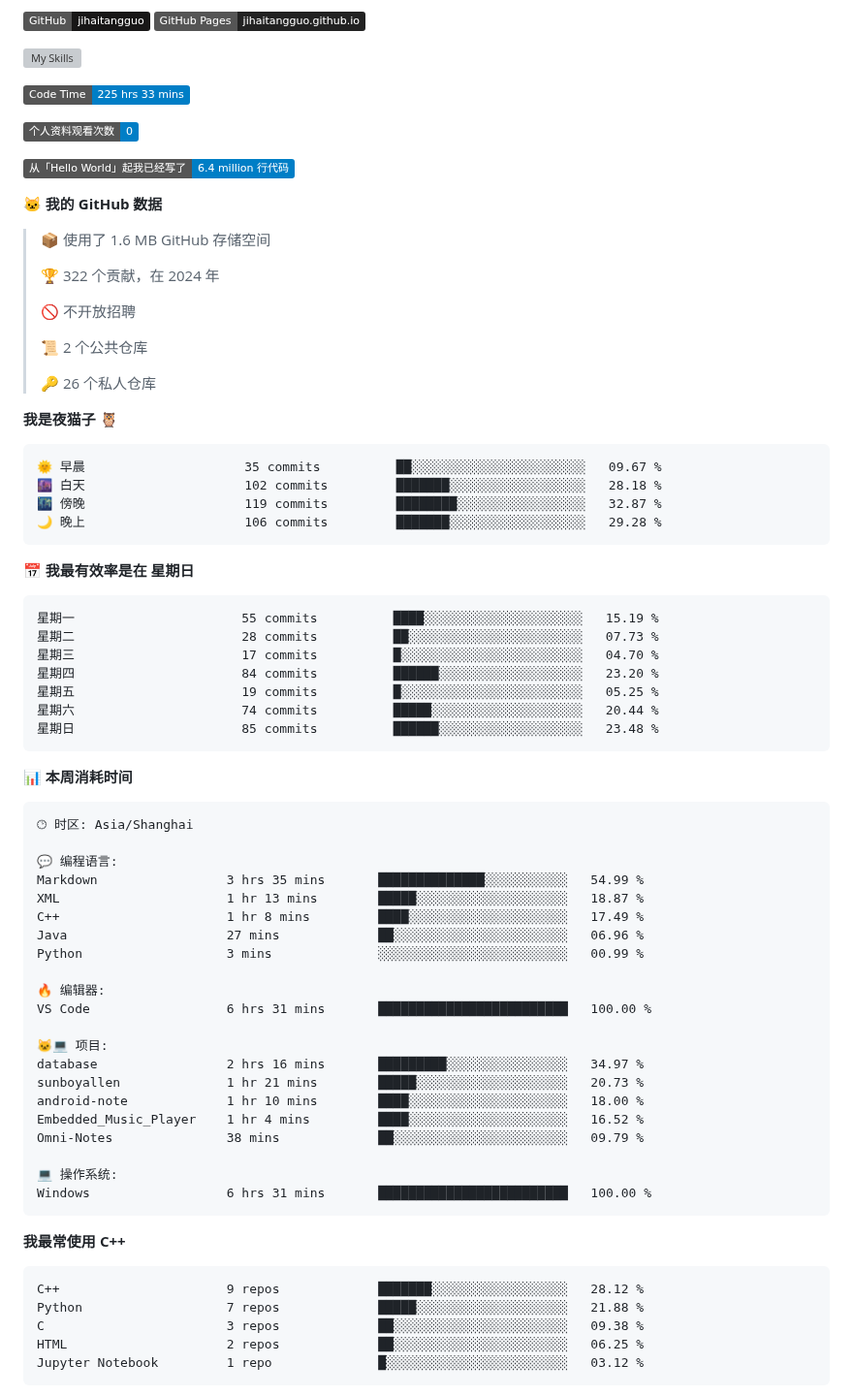
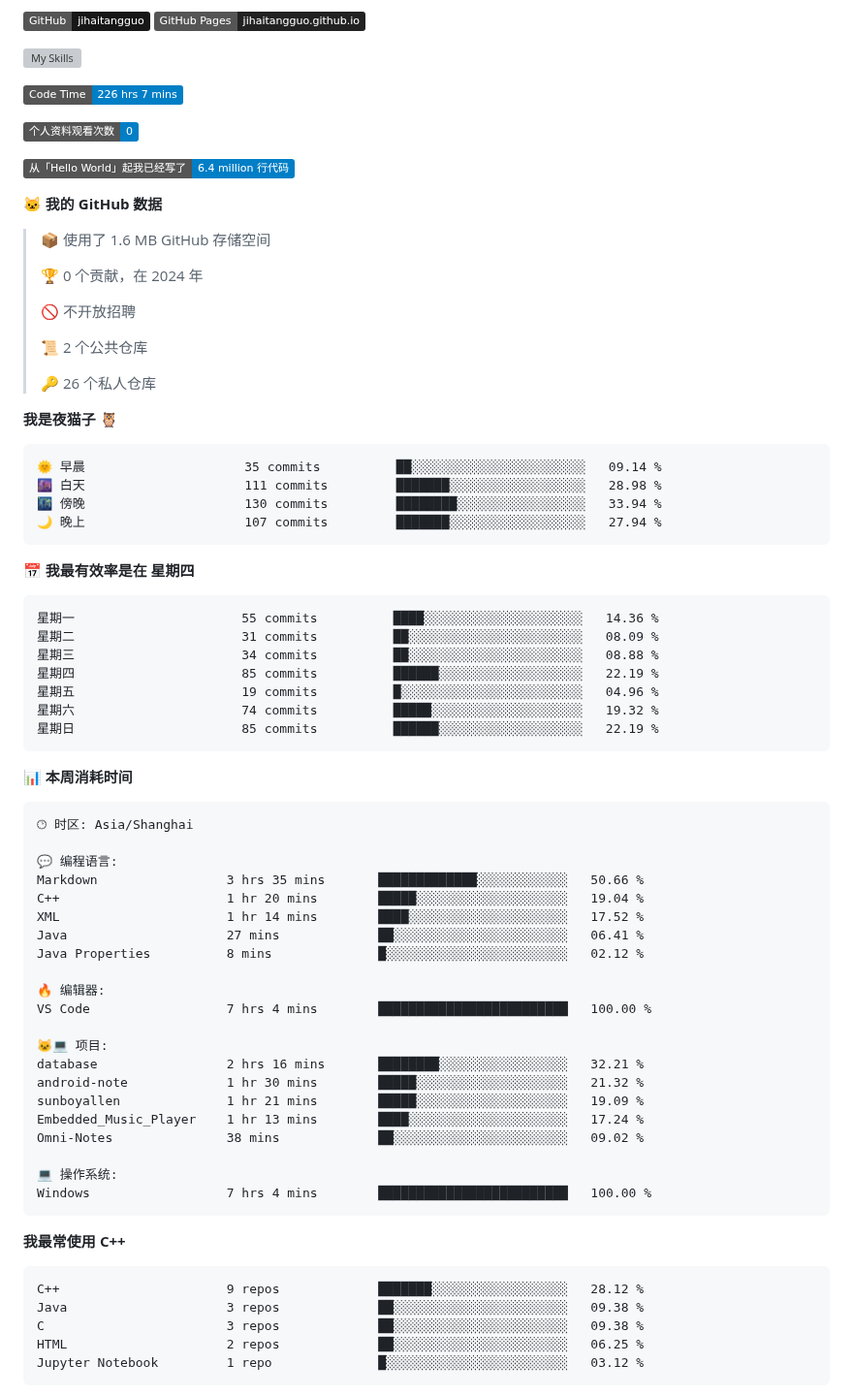
Before and after one commit to sunboyallen/sunboyallen, a Markdown page: README.md, the part around one of its changes. Shown at 97% size. Rendered like a GitHub page; badges without logos; grey boxes are pictures that could not be loaded.

Commit message:
Updated with Dev Metrics

````diff
--- a/README.md
+++ b/README.md
@@ -12,7 +12,7 @@
 ![My Skills](https://skillicons.dev/icons?i=anaconda,bash,c,cmake,cpp,css,discord,django,docker,git,github,gitlab,gmail,html,js,latex,linux,md,nodejs,opencv,postman,powershell,py,visualstudio,vscode,vue)
 
 <!--START_SECTION:waka-->
-![Code Time](http://img.shields.io/badge/Code%20Time-225%20hrs%2033%20mins-blue)
+![Code Time](http://img.shields.io/badge/Code%20Time-226%20hrs%207%20mins-blue)
 
 ![Profile Views](http://img.shields.io/badge/%E4%B8%AA%E4%BA%BA%E8%B5%84%E6%96%99%E8%A7%82%E7%9C%8B%E6%AC%A1%E6%95%B0-0-blue)
 
@@ -22,7 +22,7 @@
 
 > 📦  使用了 1.6 MB GitHub 存储空间
  >
-> 🏆 322 个贡献，在 2024 年
+> 🏆 0 个贡献，在 2024 年
  >
 > 🚫 不开放招聘
  >
@@ -33,21 +33,21 @@
 **我是夜猫子 🦉**
 
 ```text
-🌞 早晨                     35 commits          ██░░░░░░░░░░░░░░░░░░░░░░░   09.67 %
-🌆 白天                     102 commits         ███████░░░░░░░░░░░░░░░░░░   28.18 %
-🌃 傍晚                     119 commits         ████████░░░░░░░░░░░░░░░░░   32.87 %
-🌙 晚上                     106 commits         ███████░░░░░░░░░░░░░░░░░░   29.28 %
+🌞 早晨                     35 commits          ██░░░░░░░░░░░░░░░░░░░░░░░   09.14 %
+🌆 白天                     111 commits         ███████░░░░░░░░░░░░░░░░░░   28.98 %
+🌃 傍晚                     130 commits         ████████░░░░░░░░░░░░░░░░░   33.94 %
+🌙 晚上                     107 commits         ███████░░░░░░░░░░░░░░░░░░   27.94 %
 ```
-📅 **我最有效率是在 星期日**
+📅 **我最有效率是在 星期四**
 
 ```text
-星期一                      55 commits          ████░░░░░░░░░░░░░░░░░░░░░   15.19 %
-星期二                      28 commits          ██░░░░░░░░░░░░░░░░░░░░░░░   07.73 %
-星期三                      17 commits          █░░░░░░░░░░░░░░░░░░░░░░░░   04.70 %
-星期四                      84 commits          ██████░░░░░░░░░░░░░░░░░░░   23.20 %
-星期五                      19 commits          █░░░░░░░░░░░░░░░░░░░░░░░░   05.25 %
-星期六                      74 commits          █████░░░░░░░░░░░░░░░░░░░░   20.44 %
-星期日                      85 commits          ██████░░░░░░░░░░░░░░░░░░░   23.48 %
+星期一                      55 commits          ████░░░░░░░░░░░░░░░░░░░░░   14.36 %
+星期二                      31 commits          ██░░░░░░░░░░░░░░░░░░░░░░░   08.09 %
+星期三                      34 commits          ██░░░░░░░░░░░░░░░░░░░░░░░   08.88 %
+星期四                      85 commits          ██████░░░░░░░░░░░░░░░░░░░   22.19 %
+星期五                      19 commits          █░░░░░░░░░░░░░░░░░░░░░░░░   04.96 %
+星期六                      74 commits          █████░░░░░░░░░░░░░░░░░░░░   19.32 %
+星期日                      85 commits          ██████░░░░░░░░░░░░░░░░░░░   22.19 %
 ```
 
 
@@ -57,31 +57,31 @@
 🕑︎ 时区: Asia/Shanghai
 
 💬 编程语言:
-Markdown                 3 hrs 35 mins       ██████████████░░░░░░░░░░░   54.99 %
-XML                      1 hr 13 mins        █████░░░░░░░░░░░░░░░░░░░░   18.87 %
-C++                      1 hr 8 mins         ████░░░░░░░░░░░░░░░░░░░░░   17.49 %
-Java                     27 mins             ██░░░░░░░░░░░░░░░░░░░░░░░   06.96 %
-Python                   3 mins              ░░░░░░░░░░░░░░░░░░░░░░░░░   00.99 %
+Markdown                 3 hrs 35 mins       █████████████░░░░░░░░░░░░   50.66 %
+C++                      1 hr 20 mins        █████░░░░░░░░░░░░░░░░░░░░   19.04 %
+XML                      1 hr 14 mins        ████░░░░░░░░░░░░░░░░░░░░░   17.52 %
+Java                     27 mins             ██░░░░░░░░░░░░░░░░░░░░░░░   06.41 %
+Java Properties          8 mins              █░░░░░░░░░░░░░░░░░░░░░░░░   02.12 %
 
 🔥 编辑器:
-VS Code                  6 hrs 31 mins       █████████████████████████   100.00 %
+VS Code                  7 hrs 4 mins        █████████████████████████   100.00 %
 
 🐱‍💻 项目:
-database                 2 hrs 16 mins       █████████░░░░░░░░░░░░░░░░   34.97 %
-sunboyallen              1 hr 21 mins        █████░░░░░░░░░░░░░░░░░░░░   20.73 %
-android-note             1 hr 10 mins        ████░░░░░░░░░░░░░░░░░░░░░   18.00 %
-Embedded_Music_Player    1 hr 4 mins         ████░░░░░░░░░░░░░░░░░░░░░   16.52 %
-Omni-Notes               38 mins             ██░░░░░░░░░░░░░░░░░░░░░░░   09.79 %
+database                 2 hrs 16 mins       ████████░░░░░░░░░░░░░░░░░   32.21 %
+android-note             1 hr 30 mins        █████░░░░░░░░░░░░░░░░░░░░   21.32 %
+sunboyallen              1 hr 21 mins        █████░░░░░░░░░░░░░░░░░░░░   19.09 %
+Embedded_Music_Player    1 hr 13 mins        ████░░░░░░░░░░░░░░░░░░░░░   17.24 %
+Omni-Notes               38 mins             ██░░░░░░░░░░░░░░░░░░░░░░░   09.02 %
 
 💻 操作系统:
-Windows                  6 hrs 31 mins       █████████████████████████   100.00 %
+Windows                  7 hrs 4 mins        █████████████████████████   100.00 %
 ```
 
 **我最常使用 C++**
 
 ```text
 C++                      9 repos             ███████░░░░░░░░░░░░░░░░░░   28.12 %
-Python                   7 repos             █████░░░░░░░░░░░░░░░░░░░░   21.88 %
+Java                     3 repos             ██░░░░░░░░░░░░░░░░░░░░░░░   09.38 %
 C                        3 repos             ██░░░░░░░░░░░░░░░░░░░░░░░   09.38 %
 HTML                     2 repos             ██░░░░░░░░░░░░░░░░░░░░░░░   06.25 %
 Jupyter Notebook         1 repo              █░░░░░░░░░░░░░░░░░░░░░░░░   03.12 %
````
Also changed, not shown: other parts of README.md (+1 -1 lines).
